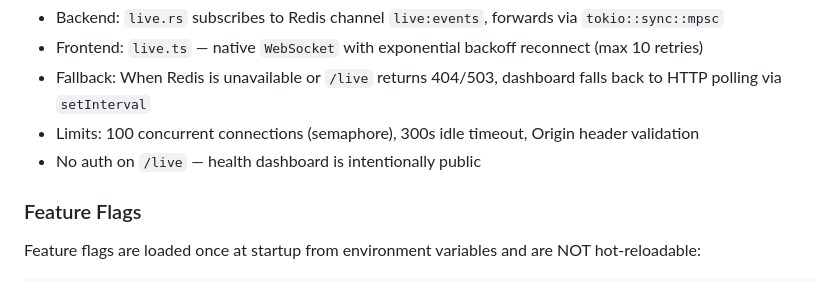
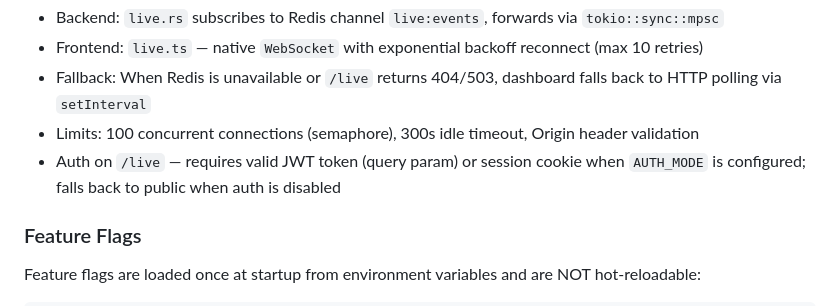
Before and after one commit to kevo-tz/fullstackhex, a Markdown page: docs/ARCHITECTURE.md, the part around the change. GitHub-like rendering.

Commit message:
docs: update ARCHITECTURE.md /live auth behavior
/live now requires JWT token or session cookie when auth configured.
Remove stale 'intentionally public' statement.

Co-Authored-By: Claude Opus 4.7 <noreply@anthropic.com>

```diff
--- a/docs/ARCHITECTURE.md
+++ b/docs/ARCHITECTURE.md
@@ -128,7 +128,7 @@ Browser                    Rust Backend                  Redis
 - Frontend: `live.ts` — native `WebSocket` with exponential backoff reconnect (max 10 retries)
 - Fallback: When Redis is unavailable or `/live` returns 404/503, dashboard falls back to HTTP polling via `setInterval`
 - Limits: 100 concurrent connections (semaphore), 300s idle timeout, Origin header validation
-- No auth on `/live` — health dashboard is intentionally public
+- Auth on `/live` — requires valid JWT token (query param) or session cookie when `AUTH_MODE` is configured; falls back to public when auth is disabled
 
 ### Feature Flags
 
```
